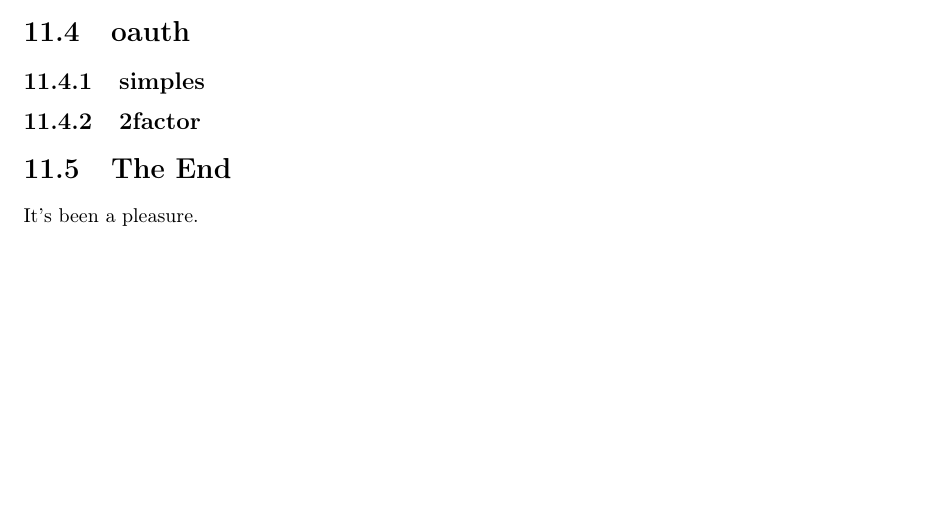
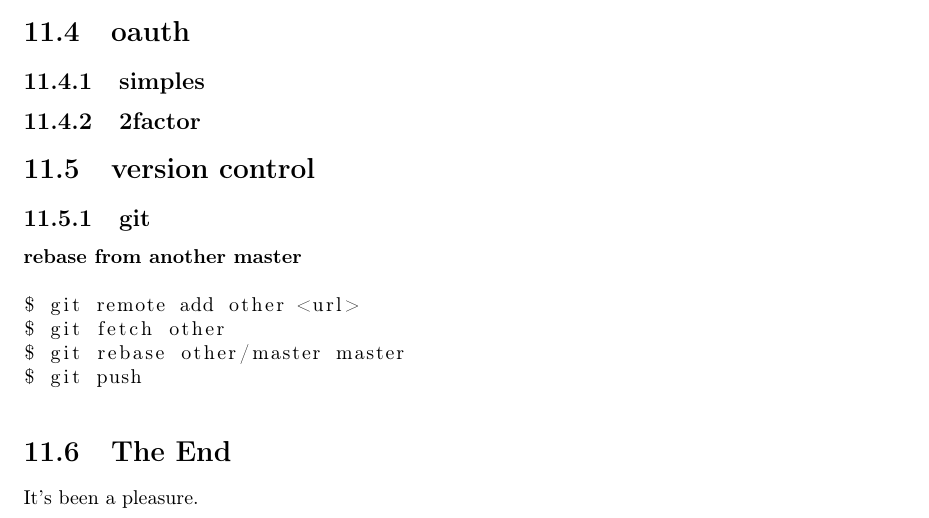
Before and after one commit to obernardovieira/my.it.recipes.book, a LaTeX document (book.tex): part of page 15 of 15, cut so that both start at the same text, the shorter picture padded with empty space. Compiled offline with pdfLaTeX.

Commit message:
rebase from another master

```diff
--- a/book.tex
+++ b/book.tex
@@ -163,6 +163,16 @@ AMS), VRML (97), XML, XSLT.
 \subsection{simples}
 \subsection{2factor}
 
+\section{version control}
+\subsection{git}
+\subsubsection{rebase from another master}
+\begin{lstlisting}[language=Bash]
+$ git remote add other <url>
+$ git fetch other
+$ git rebase other/master master
+$ git push
+\end{lstlisting}
+
 \section{The End}
 It's been a pleasure.
 
```
